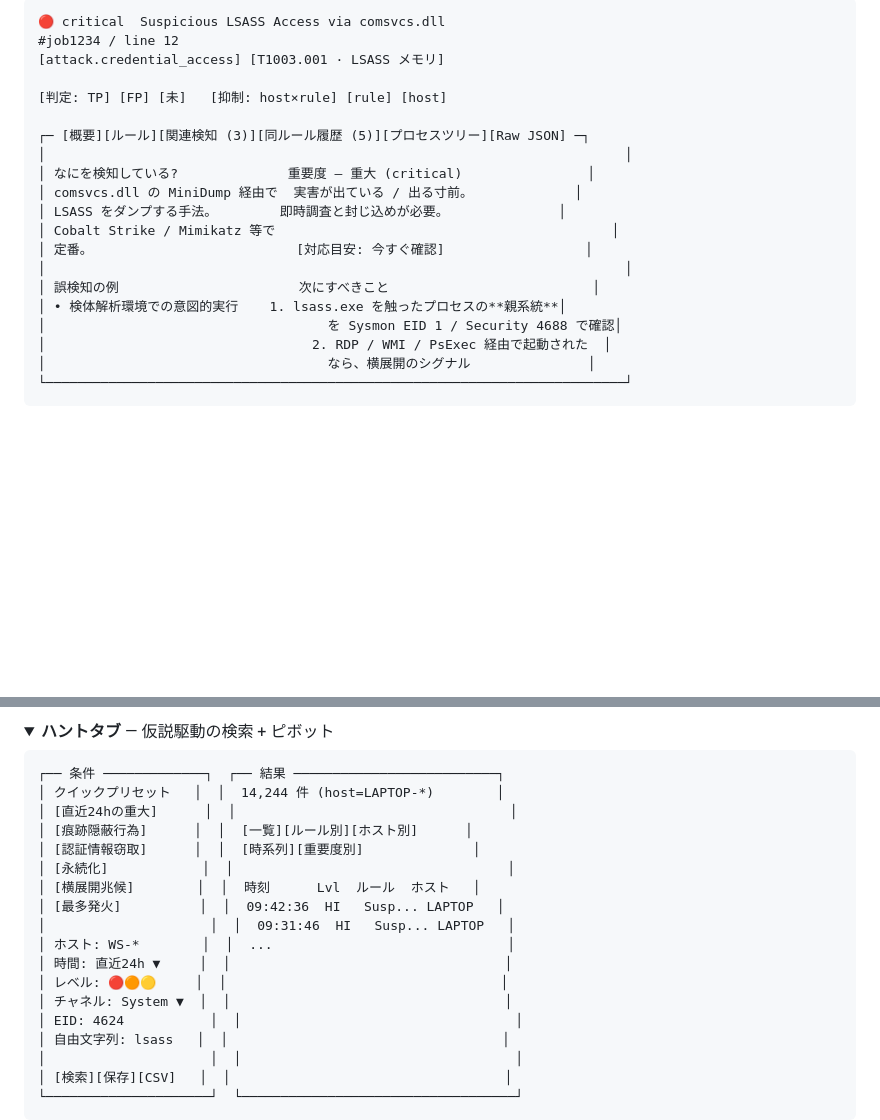
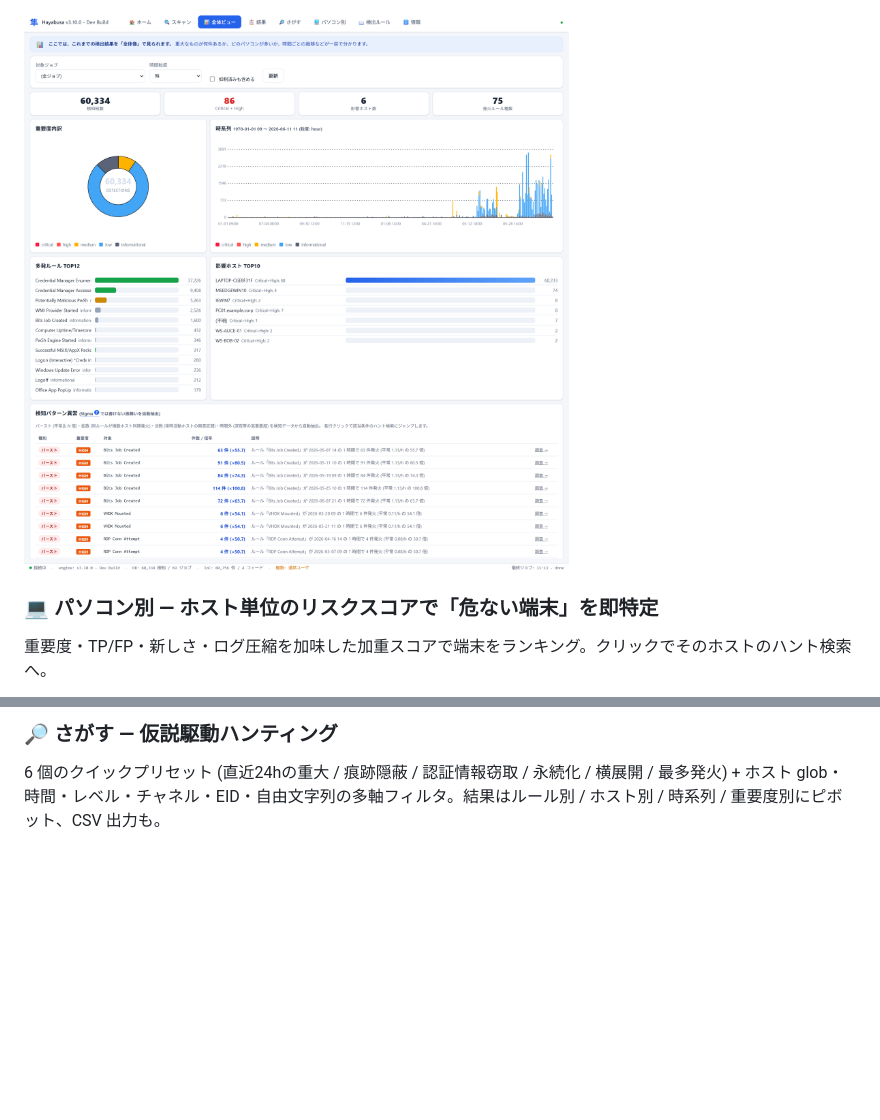
Before and after one commit to Assy2005/hayabusa-plus, a Markdown page: README.md, 2 parts joined by grey strips. Rendered like a GitHub page; pictures changed too: docs/images/dashboard.png (added); folded sections open; blank space fills up the shorter version.

````diff
--- a/README.md
+++ b/README.md
@@ -184,24 +154,7 @@ flowchart LR
 
-```
-🔴 critical  Suspicious LSASS Access via comsvcs.dll
-#job1234 / line 12
-[attack.credential_access] [T1003.001 · LSASS メモリ]
+![ダッシュボード](docs/images/dashboard.png)
 
-[判定: TP] [FP] [未]   [抑制: host×rule] [rule] [host]
+### 💻 パソコン別 — ホスト単位のリスクスコアで「危ない端末」を即特定
 
-┌─ [概要][ルール][関連検知 (3)][同ルール履歴 (5)][プロセスツリー][Raw JSON] ─┐
-│                                                                          │
-│ なにを検知している?              重要度 — 重大 (critical)                │
-│ comsvcs.dll の MiniDump 経由で  実害が出ている / 出る寸前。             │
-│ LSASS をダンプする手法。        即時調査と封じ込めが必要。              │
-│ Cobalt Strike / Mimikatz 等で                                           │
-│ 定番。                          [対応目安: 今すぐ確認]                  │
-│                                                                          │
-│ 誤検知の例                       次にすべきこと                          │
-│ • 検体解析環境での意図的実行    1. lsass.exe を触ったプロセスの**親系統**│
-│                                    を Sysmon EID 1 / Security 4688 で確認│
-│                                  2. RDP / WMI / PsExec 経由で起動された  │
-│                                    なら、横展開のシグナル               │
-└──────────────────────────────────────────────────────────────────────────┘
-```
+重要度・TP/FP・新しさ・ログ圧縮を加味した加重スコアで端末をランキング。クリックでそのホストのハント検索へ。
 
@@ -209,25 +162,5 @@ flowchart LR
 
-<details>
-<summary><b>ハントタブ</b> — 仮説駆動の検索 + ピボット</summary>
+### 🔎 さがす — 仮説駆動ハンティング
 
-```
-┌── 条件 ─────────────┐  ┌── 結果 ──────────────────────────┐
-│ クイックプリセット   │  │  14,244 件 (host=LAPTOP-*)        │
-│ [直近24hの重大]      │  │                                   │
-│ [痕跡隠蔽行為]      │  │  [一覧][ルール別][ホスト別]      │
-│ [認証情報窃取]      │  │  [時系列][重要度別]              │
-│ [永続化]            │  │                                   │
-│ [横展開兆候]        │  │  時刻      Lvl  ルール  ホスト   │
-│ [最多発火]          │  │  09:42:36  HI   Susp... LAPTOP   │
-│                     │  │  09:31:46  HI   Susp... LAPTOP   │
-│ ホスト: WS-*        │  │  ...                              │
-│ 時間: 直近24h ▼     │  │                                   │
-│ レベル: 🔴🟠🟡     │  │                                   │
-│ チャネル: System ▼  │  │                                   │
-│ EID: 4624           │  │                                   │
-│ 自由文字列: lsass   │  │                                   │
-│                     │  │                                   │
-│ [検索][保存][CSV]   │  │                                   │
-└─────────────────────┘  └───────────────────────────────────┘
-```
+6 個のクイックプリセット (直近24hの重大 / 痕跡隠蔽 / 認証情報窃取 / 永続化 / 横展開 / 最多発火) + ホスト glob・時間・レベル・チャネル・EID・自由文字列の多軸フィルタ。結果はルール別 / ホスト別 / 時系列 / 重要度別にピボット、CSV 出力も。
 
````
Also changed, not shown: other parts of README.md (+17 -49 lines), docs/images/home.png (added), docs/images/hosts.png (added), docs/images/hunt.png (added), docs/images/scan.png (added).
